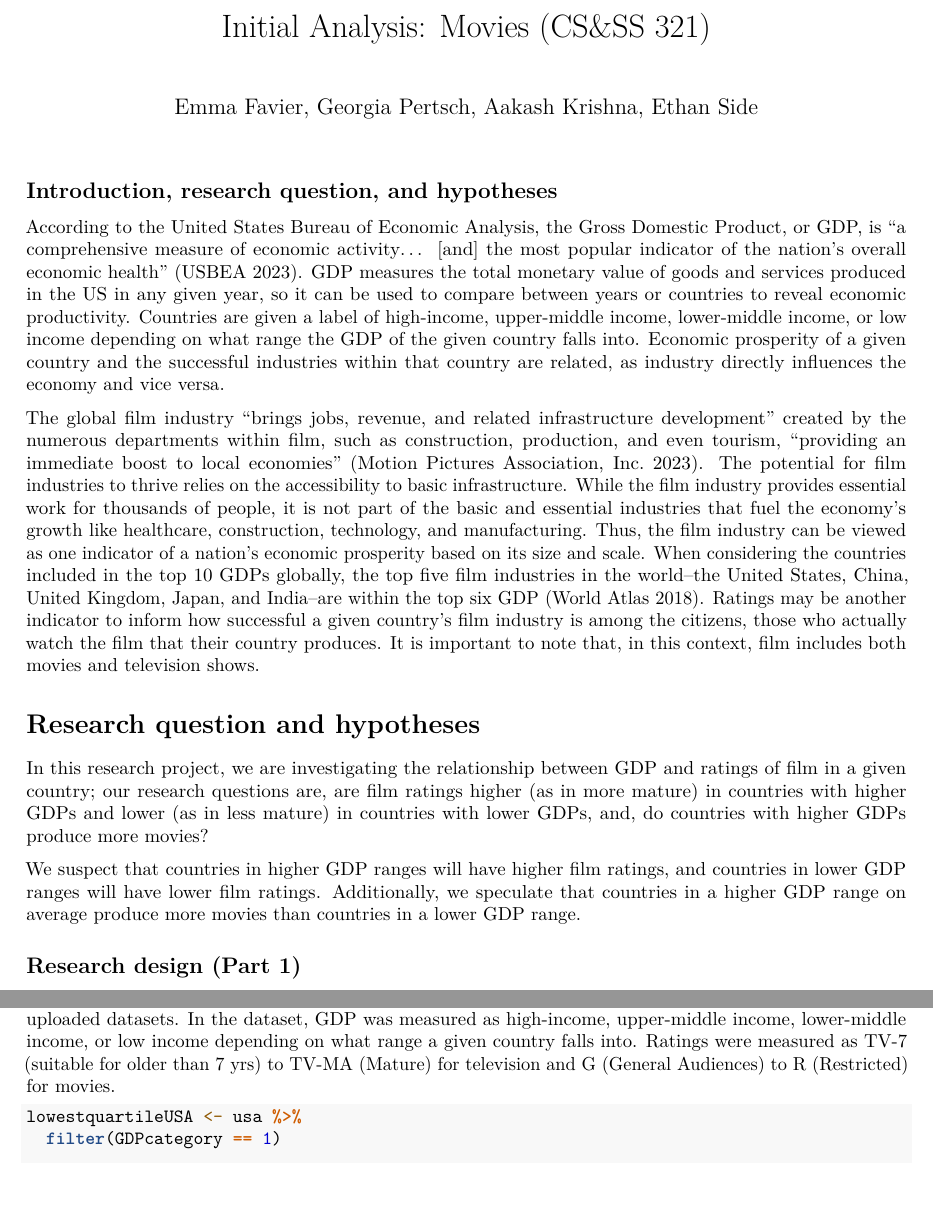
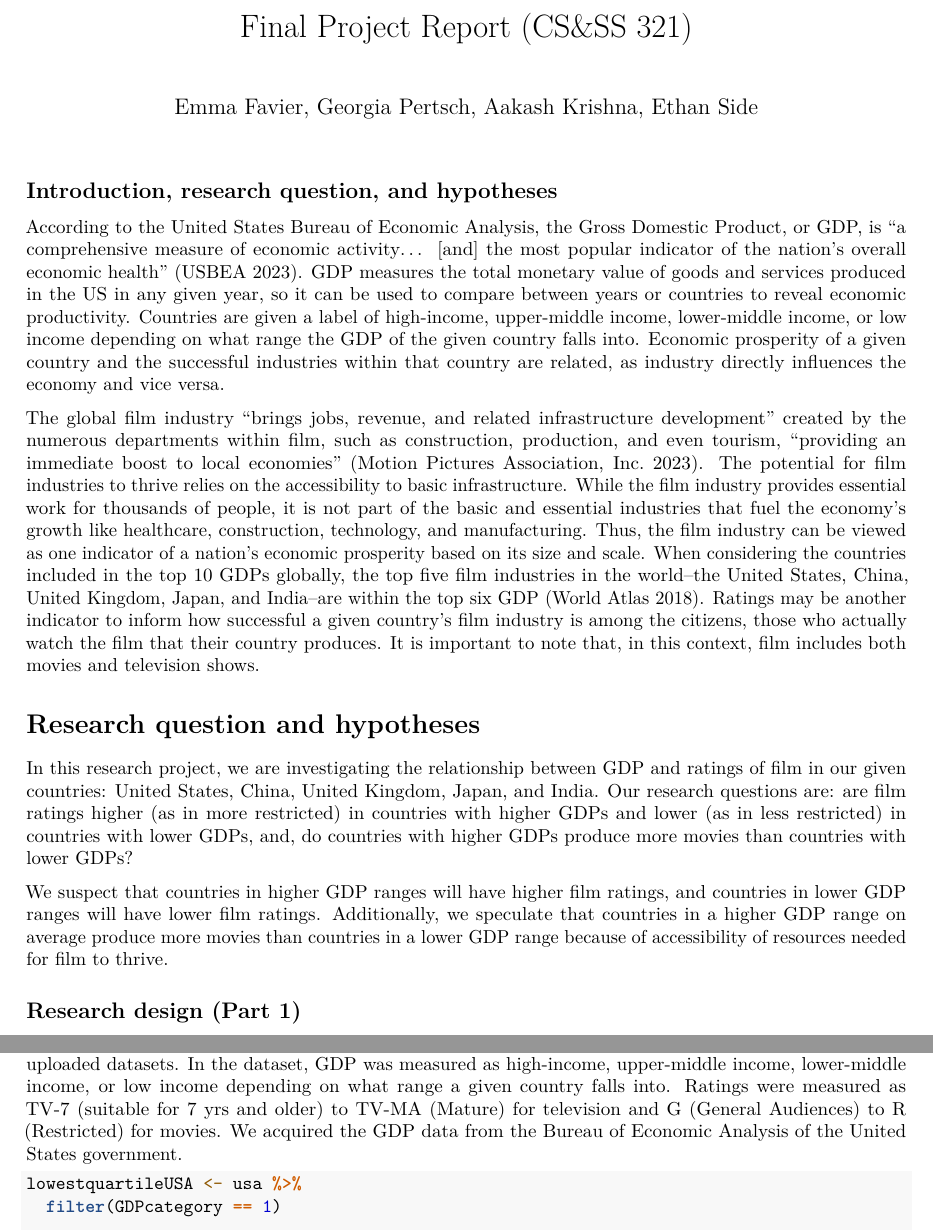
Before and after one commit to ethanside/321MovieProject, an R Markdown document (FinalProjectReportCSSS321.Rmd): two parts of pages 1 and 4 of 10, joined at a grey line, cut at the place of the change, the shorter picture padded with empty space. Rendered offline with R 4.5, knitr and Pandoc, then LaTeX, with nearby package versions; the code chunks are not run, so their results and figures are left out.

Commit message:
Update FinalProjectReportCSSS321.Rmd

````diff
--- a/FinalProjectReportCSSS321.Rmd
+++ b/FinalProjectReportCSSS321.Rmd
@@ -1,5 +1,5 @@
 ---
-title: "Initial Analysis: Movies (CS&SS 321)"
+title: "Final Project Report (CS&SS 321)"
 author: "Emma Favier, Georgia Pertsch, Aakash Krishna, Ethan Side"
 output: pdf_document
 ---
@@ -28,9 +28,9 @@ The global film industry “brings jobs, revenue, and related infrastructure dev
 
 # Research question and hypotheses
 
-In this research project, we are investigating the relationship between GDP and ratings of film in a given country; our research questions are, are film ratings higher (as in more mature) in countries with higher GDPs and lower (as in less mature) in countries with lower GDPs, and, do countries with higher GDPs produce more movies?
+In this research project, we are investigating the relationship between GDP and ratings of film in our given countries: United States, China, United Kingdom, Japan, and India. Our research questions are: are film ratings higher (as in more restricted) in countries with higher GDPs and lower (as in less restricted) in countries with lower GDPs, and, do countries with higher GDPs produce more movies than countries with lower GDPs?
 
-We suspect that countries in higher GDP ranges will have higher film ratings, and countries in lower GDP ranges will have lower film ratings. Additionally, we speculate that countries in a higher GDP range on average produce more movies than countries in a lower GDP range.
+We suspect that countries in higher GDP ranges will have higher film ratings, and countries in lower GDP ranges will have lower film ratings. Additionally, we speculate that countries in a higher GDP range on average produce more movies than countries in a lower GDP range because of accessibility of resources needed for film to thrive.
 
 
 ## Research design (Part 1)
@@ -152,7 +150,7 @@ We will be looking at the differences in these graphs to view change.
 
 ## Data: the source of the data, measurement, and uses plots to summarize the dependent variable
 
-We acquired our data from Kaggle.com, a website that offers a free and online repository of community-uploaded datasets. In the dataset, GDP was measured as high-income, upper-middle income, lower-middle income, or low income depending on what range a given country falls into. Ratings were measured as TV-7 (suitable for older than 7 yrs) to TV-MA (Mature) for television and G (General Audiences) to R (Restricted) for movies.
+We acquired the film data from Kaggle.com, a website that offers a free and online repository of community-uploaded datasets. In the dataset, GDP was measured as high-income, upper-middle income, lower-middle income, or low income depending on what range a given country falls into. Ratings were measured as TV-7 (suitable for 7 yrs and older) to TV-MA (Mature) for television and G (General Audiences) to R (Restricted) for movies. We acquired the GDP data from the Bureau of Economic Analysis of the United States government.
 
 ```{r}
 lowestquartileUSA <- usa %>%
````
Also changed, not shown: FinalProjectReportCSSS321.Rmd (6 more changed lines).
